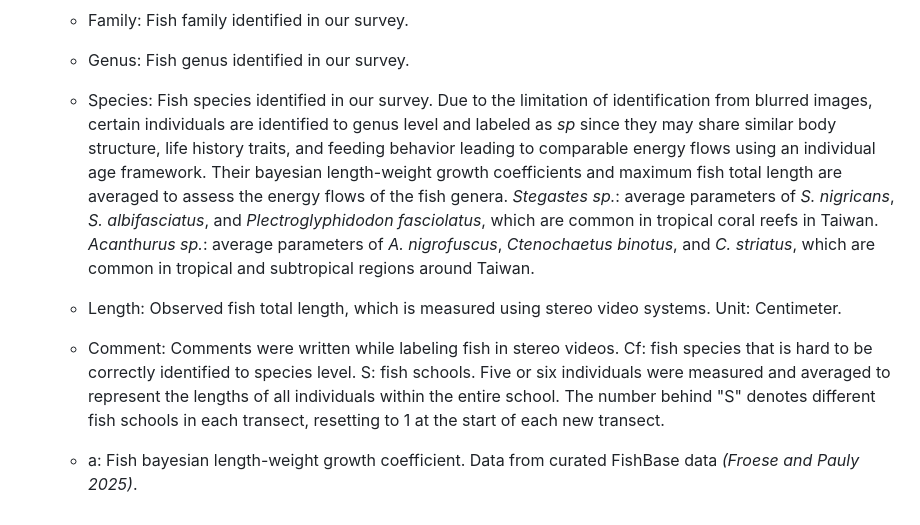
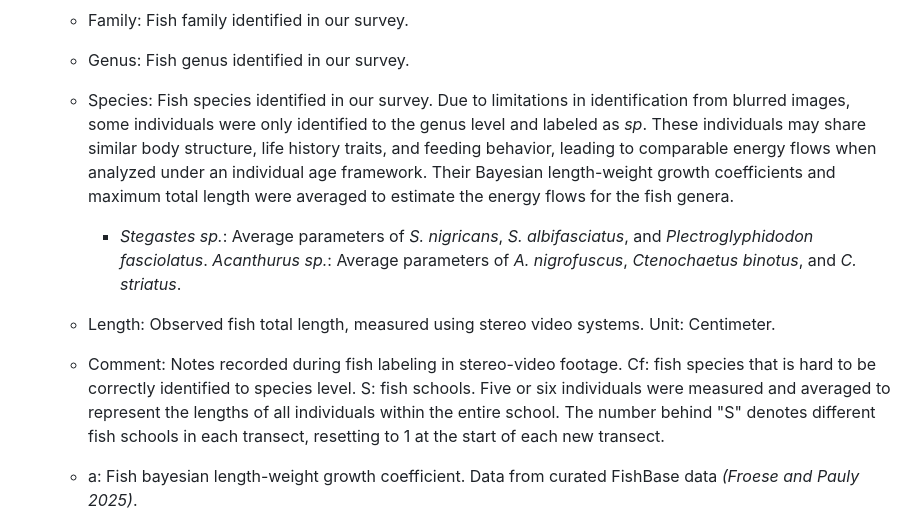
Before and after one commit to NTU-FRELab/fish-flow, a Markdown page: README.md, the part around one of its changes. Rendered like a GitHub page.

```diff
--- a/README.md
+++ b/README.md
@@ -225,9 +225,10 @@ A detailed description of data acquisition and processing can be found in the pu
     * Transect: Survey transects. T1 to T5 represent the five transects deployed at each site.
     * Family: Fish family identified in our survey.
     * Genus: Fish genus identified in our survey.
-    * Species: Fish species identified in our survey. Due to the limitation of identification from blurred images, certain individuals are identified to genus level and labeled as *sp* since they may share similar body structure, life history traits, and feeding behavior leading to comparable energy flows using an individual age framework. Their bayesian length-weight growth coefficients and maximum fish total length are averaged to assess the energy flows of the fish genera. *Stegastes sp.*: average parameters of *S. nigricans*, *S. albifasciatus*, and *Plectroglyphidodon fasciolatus*, which are common in tropical coral reefs in Taiwan. *Acanthurus sp.*: average parameters of *A. nigrofuscus*, *Ctenochaetus binotus*, and *C. striatus*, which are common in tropical and subtropical regions around Taiwan.
-    * Length: Observed fish total length, which is measured using stereo video systems. Unit: Centimeter.
-    * Comment: Comments were written while labeling fish in stereo videos. Cf: fish species that is hard to be correctly identified to species level. S: fish schools. Five or six individuals were measured and averaged to represent the lengths of all individuals within the entire school. The number behind "S" denotes different fish schools in each transect, resetting to 1 at the start of each new transect.
+    * Species: Fish species identified in our survey. Due to limitations in identification from blurred images, some individuals were only identified to the genus level and labeled as *sp*. These individuals may share similar body structure, life history traits, and feeding behavior, leading to comparable energy flows when analyzed under an individual age framework. Their Bayesian length-weight growth coefficients and maximum total length were averaged to estimate the energy flows for the fish genera.
+        *  *Stegastes sp.*: Average parameters of *S. nigricans*, *S. albifasciatus*, and *Plectroglyphidodon fasciolatus*. *Acanthurus sp.*: Average parameters of *A. nigrofuscus*, *Ctenochaetus binotus*, and *C. striatus*.
+    * Length: Observed fish total length, measured using stereo video systems. Unit: Centimeter.
+    * Comment: Notes recorded during fish labeling in stereo-video footage. Cf: fish species that is hard to be correctly identified to species level. S: fish schools. Five or six individuals were measured and averaged to represent the lengths of all individuals within the entire school. The number behind "S" denotes different fish schools in each transect, resetting to 1 at the start of each new transect.
     * a: Fish bayesian length-weight growth coefficient. Data from curated FishBase data *(Froese and Pauly 2025)*.
     * b: Fish bayesian length-weight growth coefficient. Data from curated FishBase data *(Froese and Pauly 2025)*.
     * MaxSizeTL: Maximum recorded fish total length. Unit: Centimeter. Data from curated FishBase data *(Froese and Pauly 2025)* and National Taiwan University Museum specimens.
```
Also changed, not shown: other parts of README.md (+2 -2 lines).
